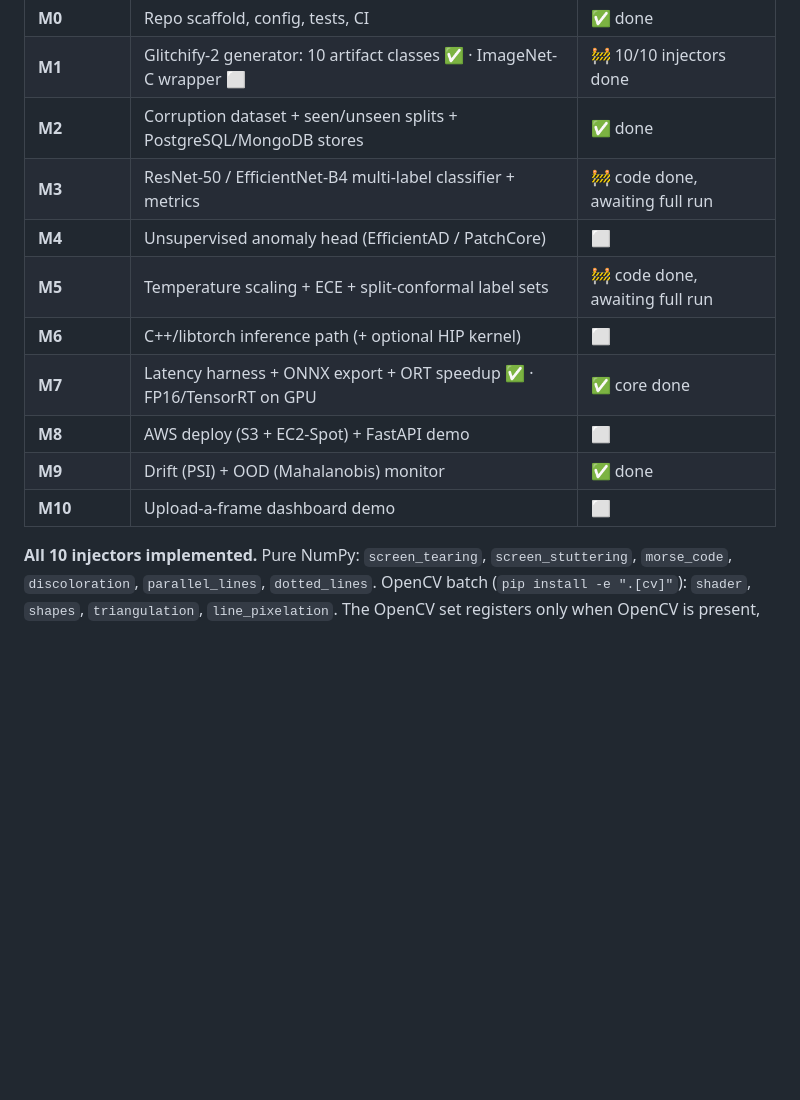
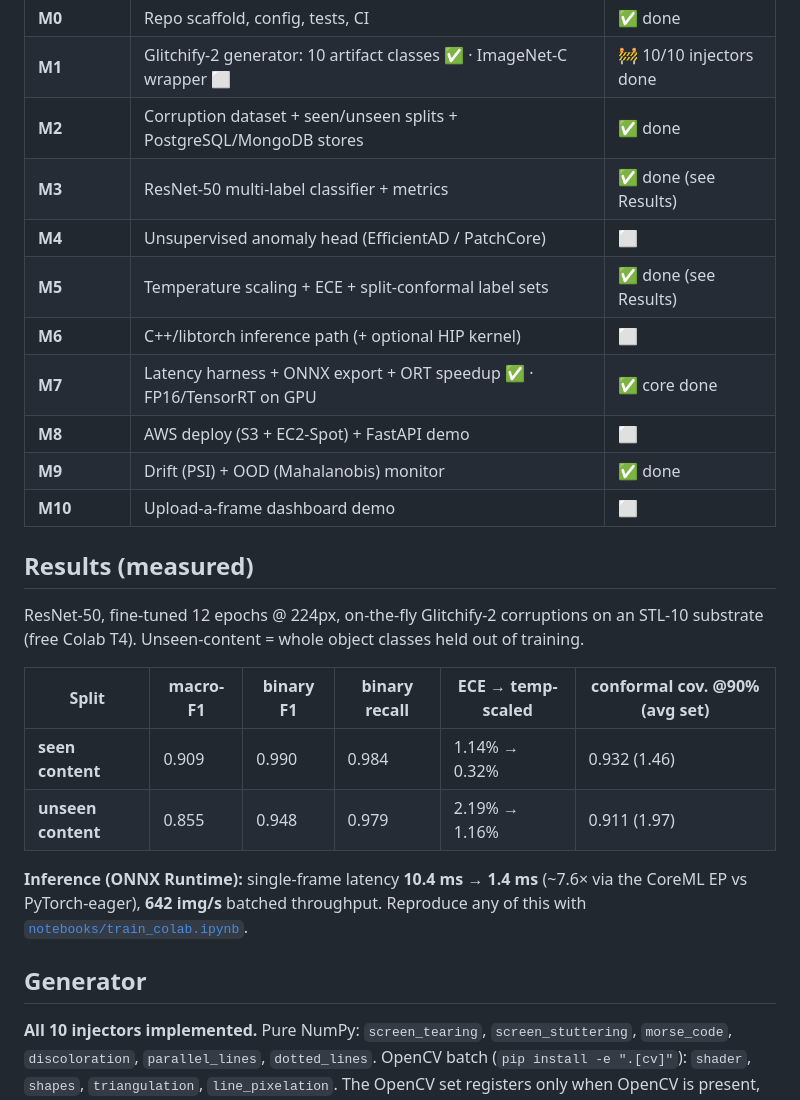
Before and after one commit to tanaymihani/gpu-corruptnet, a Markdown page: README.md, the part around the change. Drawn GitHub-style; blank space fills up the shorter version.

Commit message:
Add measured results (M3 classifier + M5 calibration) to README

```diff
--- a/README.md
+++ b/README.md
@@ -32,14 +32,30 @@ Actively building. Honest state — nothing here claims a metric it hasn't measu
 | **M0** | Repo scaffold, config, tests, CI | ✅ done |
 | **M1** | Glitchify-2 generator: 10 artifact classes ✅ · ImageNet-C wrapper ⬜ | 🚧 10/10 injectors done |
 | **M2** | Corruption dataset + seen/unseen splits + PostgreSQL/MongoDB stores | ✅ done |
-| **M3** | ResNet-50 / EfficientNet-B4 multi-label classifier + metrics | 🚧 code done, awaiting full run |
+| **M3** | ResNet-50 multi-label classifier + metrics | ✅ done (see Results) |
 | **M4** | Unsupervised anomaly head (EfficientAD / PatchCore) | ⬜ |
-| **M5** | Temperature scaling + ECE + split-conformal label sets | 🚧 code done, awaiting full run |
+| **M5** | Temperature scaling + ECE + split-conformal label sets | ✅ done (see Results) |
 | **M6** | C++/libtorch inference path (+ optional HIP kernel) | ⬜ |
 | **M7** | Latency harness + ONNX export + ORT speedup ✅ · FP16/TensorRT on GPU | ✅ core done |
 | **M8** | AWS deploy (S3 + EC2-Spot) + FastAPI demo | ⬜ |
 | **M9** | Drift (PSI) + OOD (Mahalanobis) monitor | ✅ done |
 | **M10** | Upload-a-frame dashboard demo | ⬜ |
+
+## Results (measured)
+
+ResNet-50, fine-tuned 12 epochs @ 224px, on-the-fly Glitchify-2 corruptions on an STL-10 substrate
+(free Colab T4). Unseen-content = whole object classes held out of training.
+
+| Split | macro-F1 | binary F1 | binary recall | ECE → temp-scaled | conformal cov. @90% (avg set) |
+|---|---|---|---|---|---|
+| **seen content** | 0.909 | 0.990 | 0.984 | 1.14% → 0.32% | 0.932 (1.46) |
+| **unseen content** | 0.855 | 0.948 | 0.979 | 2.19% → 1.16% | 0.911 (1.97) |
+
+**Inference (ONNX Runtime):** single-frame latency **10.4 ms → 1.4 ms** (~7.6× via the CoreML EP vs
+PyTorch-eager), **642 img/s** batched throughput. Reproduce any of this with
+[`notebooks/train_colab.ipynb`](notebooks/train_colab.ipynb).
+
+## Generator
 
 **All 10 injectors implemented.** Pure NumPy: `screen_tearing`, `screen_stuttering`, `morse_code`,
 `discoloration`, `parallel_lines`, `dotted_lines`. OpenCV batch (`pip install -e ".[cv]"`):
```
